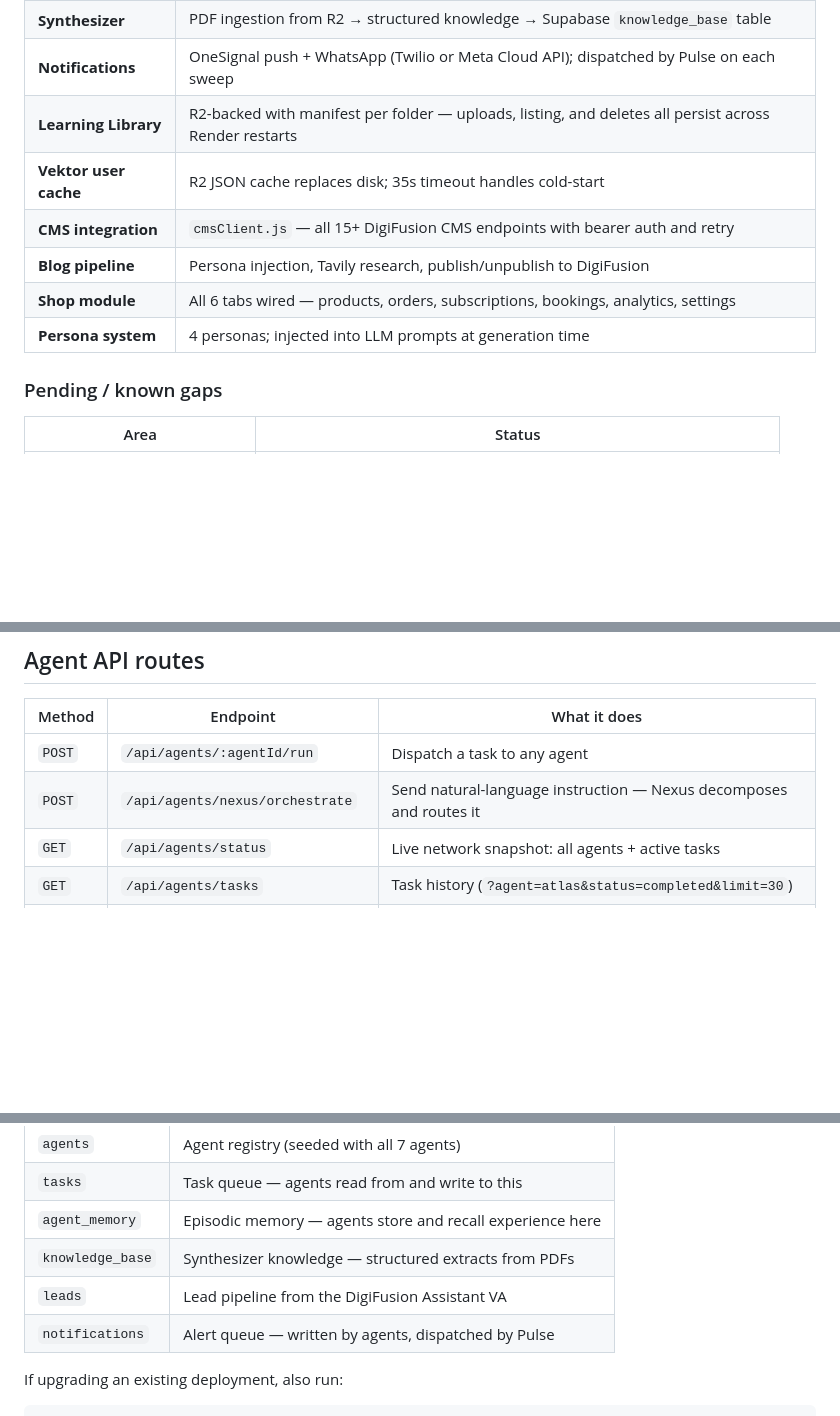
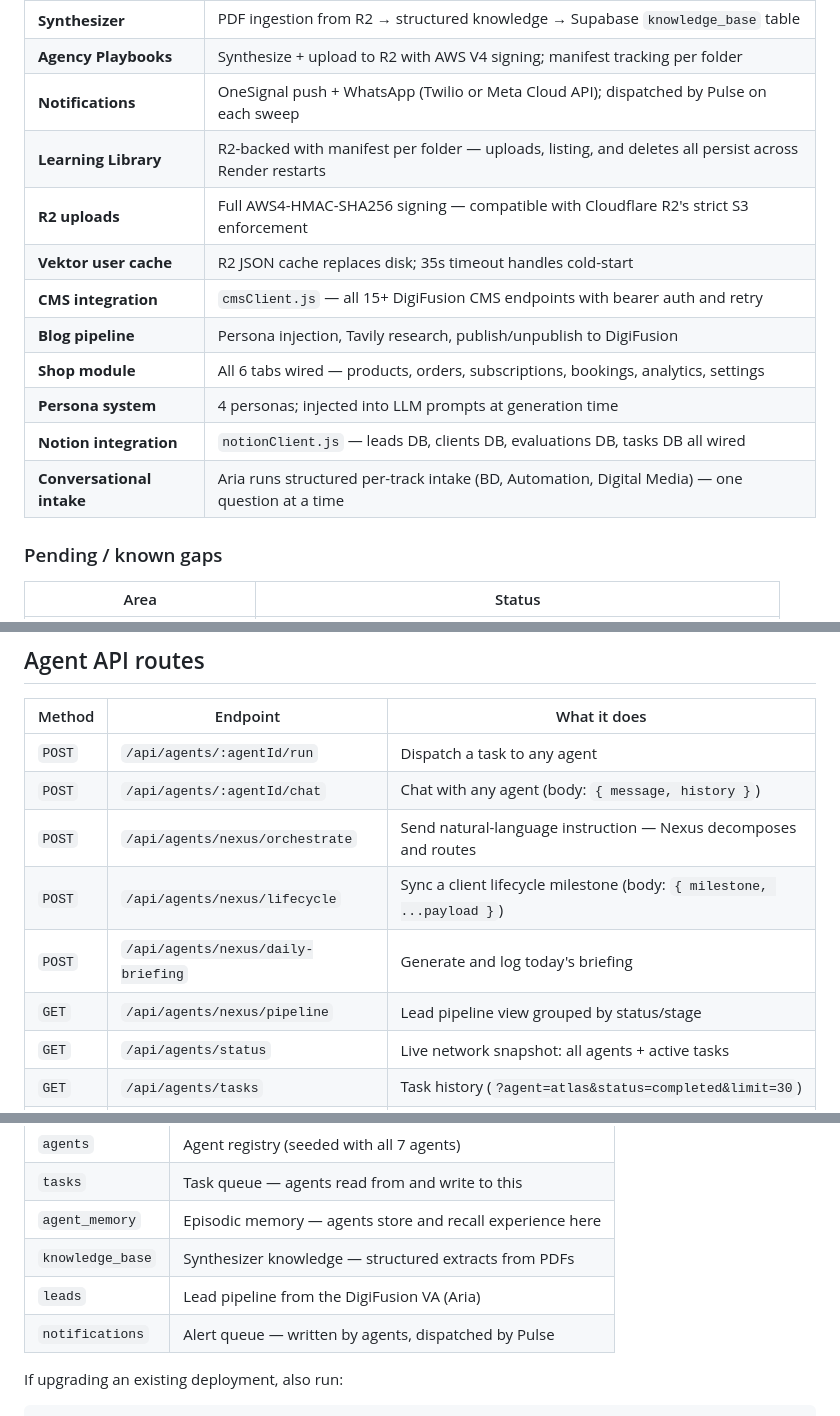
Before and after one commit to TheLionKing7/PathGuru_Publishers, a Markdown page: README.md, 3 parts joined by grey strips. Drawn GitHub-style; blank space fills up the shorter version.

```diff
--- a/README.md
+++ b/README.md
@@ -49,11 +72,15 @@ Operator dashboard for the DigiFusion storefront — products, orders, subscript
 | **Synthesizer** | PDF ingestion from R2 → structured knowledge → Supabase `knowledge_base` table |
+| **Agency Playbooks** | Synthesize + upload to R2 with AWS V4 signing; manifest tracking per folder |
 | **Notifications** | OneSignal push + WhatsApp (Twilio or Meta Cloud API); dispatched by Pulse on each sweep |
 | **Learning Library** | R2-backed with manifest per folder — uploads, listing, and deletes all persist across Render restarts |
+| **R2 uploads** | Full AWS4-HMAC-SHA256 signing — compatible with Cloudflare R2's strict S3 enforcement |
 | **Vektor user cache** | R2 JSON cache replaces disk; 35s timeout handles cold-start |
 | **CMS integration** | `cmsClient.js` — all 15+ DigiFusion CMS endpoints with bearer auth and retry |
 | **Blog pipeline** | Persona injection, Tavily research, publish/unpublish to DigiFusion |
 | **Shop module** | All 6 tabs wired — products, orders, subscriptions, bookings, analytics, settings |
 | **Persona system** | 4 personas; injected into LLM prompts at generation time |
+| **Notion integration** | `notionClient.js` — leads DB, clients DB, evaluations DB, tasks DB all wired |
+| **Conversational intake** | Aria runs structured per-track intake (BD, Automation, Digital Media) — one question at a time |
 
 ### Pending / known gaps
 
@@ -71,7 +98,11 @@ Operator dashboard for the DigiFusion storefront — products, orders, subscript
 | Method | Endpoint | What it does |
 |---|---|---|
 | `POST` | `/api/agents/:agentId/run` | Dispatch a task to any agent |
-| `POST` | `/api/agents/nexus/orchestrate` | Send natural-language instruction — Nexus decomposes and routes it |
+| `POST` | `/api/agents/:agentId/chat` | Chat with any agent (body: `{ message, history }`) |
+| `POST` | `/api/agents/nexus/orchestrate` | Send natural-language instruction — Nexus decomposes and routes |
+| `POST` | `/api/agents/nexus/lifecycle` | Sync a client lifecycle milestone (body: `{ milestone, ...payload }`) |
+| `POST` | `/api/agents/nexus/daily-briefing` | Generate and log today's briefing |
+| `GET` | `/api/agents/nexus/pipeline` | Lead pipeline view grouped by status/stage |
 | `GET` | `/api/agents/status` | Live network snapshot: all agents + active tasks |
 | `GET` | `/api/agents/tasks` | Task history (`?agent=atlas&status=completed&limit=30`) |
 | `GET` | `/api/agents/report` | Nexus status report |
@@ -97,7 +128,7 @@ Run `supabase/001_agent_network.sql` in the Supabase SQL editor to create all ta
 | `tasks` | Task queue — agents read from and write to this |
 | `agent_memory` | Episodic memory — agents store and recall experience here |
 | `knowledge_base` | Synthesizer knowledge — structured extracts from PDFs |
-| `leads` | Lead pipeline from the DigiFusion Assistant VA |
+| `leads` | Lead pipeline from the DigiFusion VA (Aria) |
 | `notifications` | Alert queue — written by agents, dispatched by Pulse |
 
 If upgrading an existing deployment, also run:
```
Also changed, not shown: other parts of README.md (+64 -25 lines).
